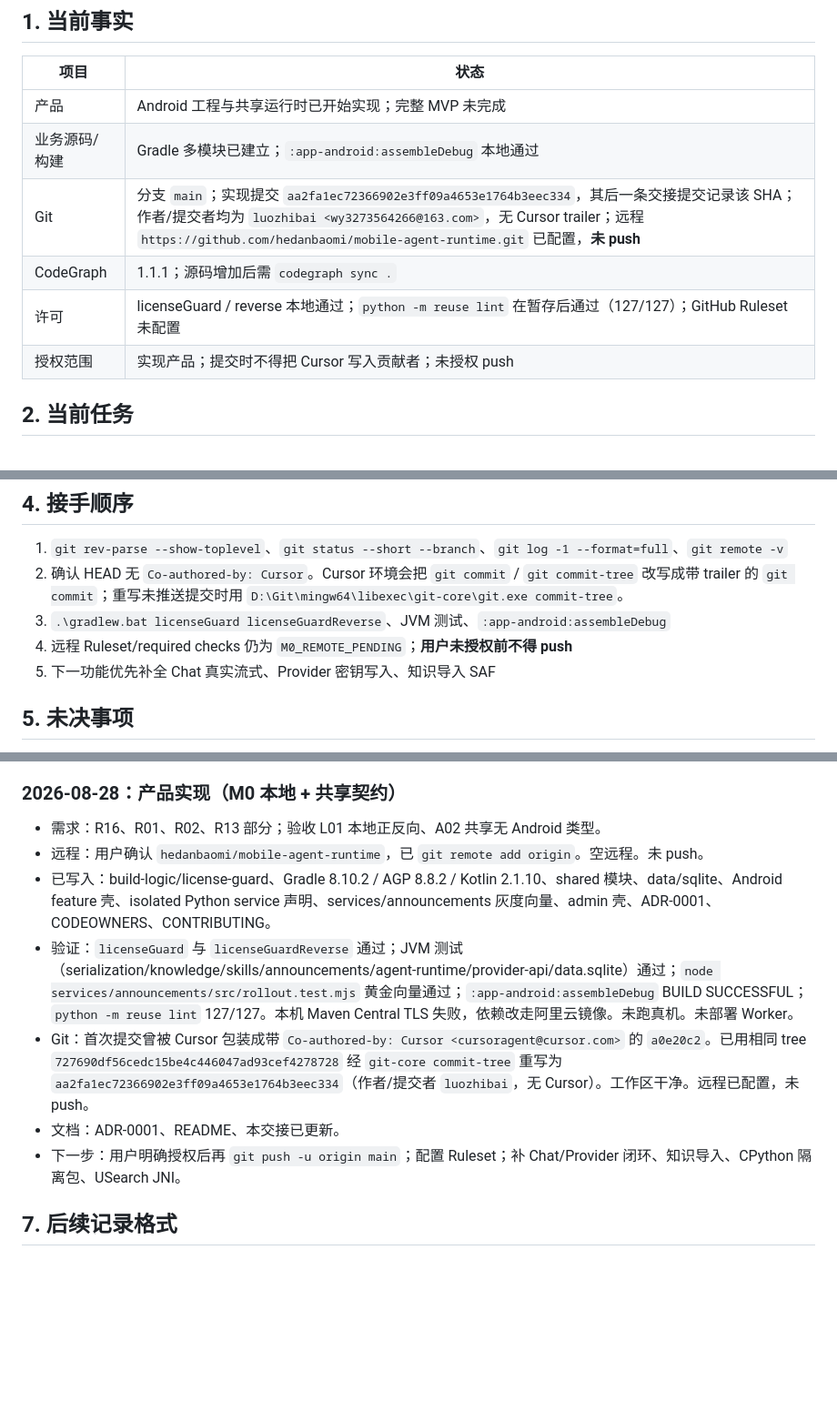
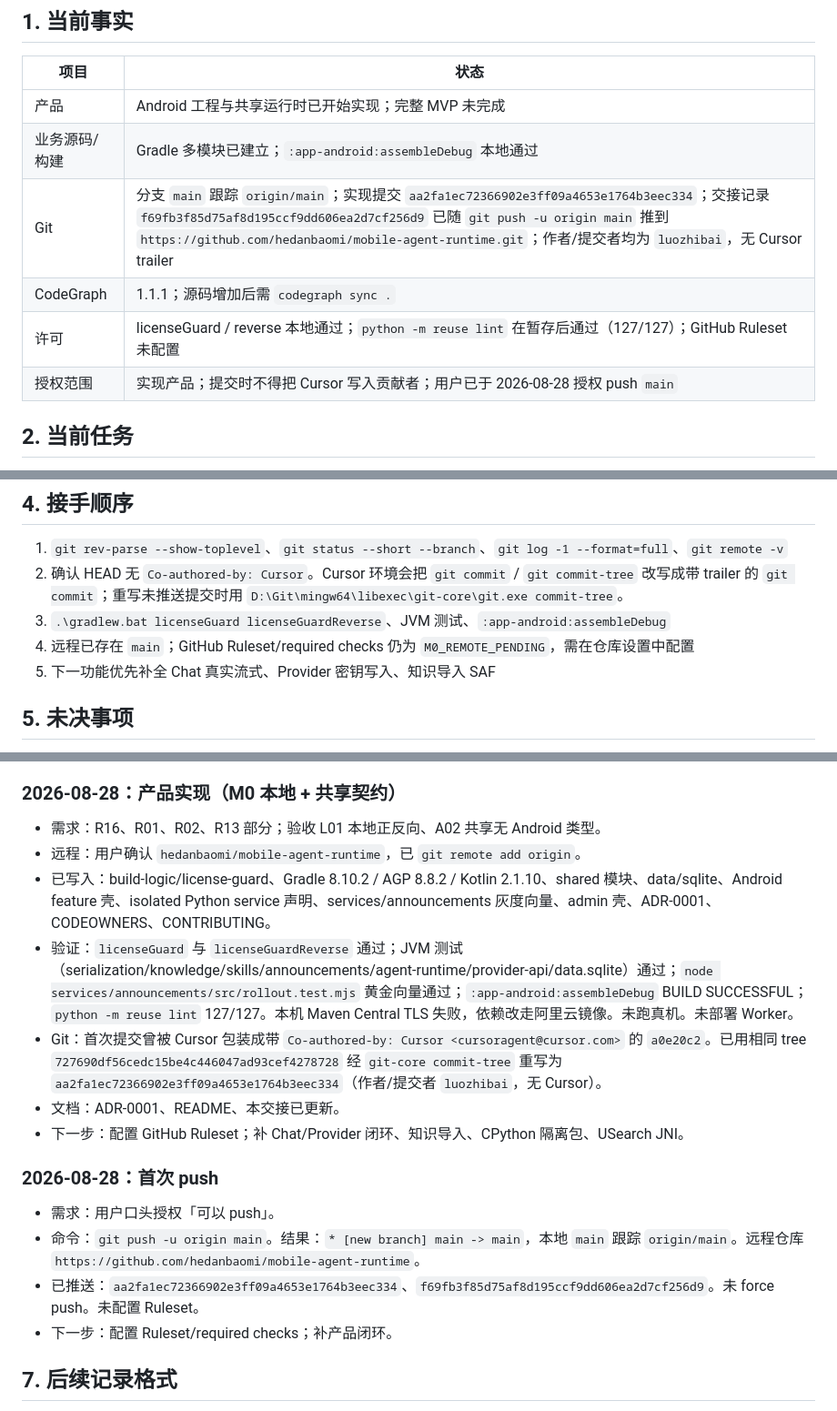
Before and after one commit to hedanbaomi/mobile-agent-runtime, a Markdown page: HANDOFF.md, 3 parts joined by grey strips. Shown at 91% size. Rendered like a GitHub page; blank space fills up the shorter version.

Commit message:
Record that main was pushed to GitHub.
The user authorized the first origin push of the Cursor-free history.

```diff
--- a/HANDOFF.md
+++ b/HANDOFF.md
@@ -13,10 +13,10 @@
 | --- | --- |
 | 产品 | Android 工程与共享运行时已开始实现；完整 MVP 未完成 |
 | 业务源码/构建 | Gradle 多模块已建立；`:app-android:assembleDebug` 本地通过 |
-| Git | 分支 `main`；实现提交 `aa2fa1ec72366902e3ff09a4653e1764b3eec334`，其后一条交接提交记录该 SHA；作者/提交者均为 `luozhibai <wy3273564266@163.com>`，无 Cursor trailer；远程 `https://github.com/hedanbaomi/mobile-agent-runtime.git` 已配置，**未 push** |
+| Git | 分支 `main` 跟踪 `origin/main`；实现提交 `aa2fa1ec72366902e3ff09a4653e1764b3eec334`；交接记录 `f69fb3f85d75af8d195ccf9dd606ea2d7cf256d9` 已随 `git push -u origin main` 推到 `https://github.com/hedanbaomi/mobile-agent-runtime.git`；作者/提交者均为 `luozhibai`，无 Cursor trailer |
 | CodeGraph | 1.1.1；源码增加后需 `codegraph sync .` |
 | 许可 | licenseGuard / reverse 本地通过；`python -m reuse lint` 在暂存后通过（127/127）；GitHub Ruleset 未配置 |
-| 授权范围 | 实现产品；提交时不得把 Cursor 写入贡献者；未授权 push |
+| 授权范围 | 实现产品；提交时不得把 Cursor 写入贡献者；用户已于 2026-08-28 授权 push `main` |
 
 ## 2. 当前任务
 
@@ -34,7 +34,7 @@
 1. `git rev-parse --show-toplevel`、`git status --short --branch`、`git log -1 --format=full`、`git remote -v`
 2. 确认 HEAD 无 `Co-authored-by: Cursor`。Cursor 环境会把 `git commit` / `git commit-tree` 改写成带 trailer 的 `git commit`；重写未推送提交时用 `D:\Git\mingw64\libexec\git-core\git.exe commit-tree`。
 3. `.\gradlew.bat licenseGuard licenseGuardReverse`、JVM 测试、`:app-android:assembleDebug`
-4. 远程 Ruleset/required checks 仍为 `M0_REMOTE_PENDING`；**用户未授权前不得 push**
+4. 远程已存在 `main`；GitHub Ruleset/required checks 仍为 `M0_REMOTE_PENDING`，需在仓库设置中配置
 5. 下一功能优先补全 Chat 真实流式、Provider 密钥写入、知识导入 SAF
 
 ## 5. 未决事项
@@ -50,12 +50,19 @@ Play 生产包名、品牌、Cloudflare 账户/域名、签名身份、Embedding
 ### 2026-08-28：产品实现（M0 本地 + 共享契约）
 
 - 需求：R16、R01、R02、R13 部分；验收 L01 本地正反向、A02 共享无 Android 类型。
-- 远程：用户确认 `hedanbaomi/mobile-agent-runtime`，已 `git remote add origin`。空远程。未 push。
+- 远程：用户确认 `hedanbaomi/mobile-agent-runtime`，已 `git remote add origin`。
 - 已写入：build-logic/license-guard、Gradle 8.10.2 / AGP 8.8.2 / Kotlin 2.1.10、shared 模块、data/sqlite、Android feature 壳、isolated Python service 声明、services/announcements 灰度向量、admin 壳、ADR-0001、CODEOWNERS、CONTRIBUTING。
 - 验证：`licenseGuard` 与 `licenseGuardReverse` 通过；JVM 测试（serialization/knowledge/skills/announcements/agent-runtime/provider-api/data.sqlite）通过；`node services/announcements/src/rollout.test.mjs` 黄金向量通过；`:app-android:assembleDebug` BUILD SUCCESSFUL；`python -m reuse lint` 127/127。本机 Maven Central TLS 失败，依赖改走阿里云镜像。未跑真机。未部署 Worker。
-- Git：首次提交曾被 Cursor 包装成带 `Co-authored-by: Cursor <cursoragent@cursor.com>` 的 `a0e20c2`。已用相同 tree `727690df56cedc15be4c446047ad93cef4278728` 经 `git-core commit-tree` 重写为 `aa2fa1ec72366902e3ff09a4653e1764b3eec334`（作者/提交者 `luozhibai`，无 Cursor）。工作区干净。远程已配置，未 push。
+- Git：首次提交曾被 Cursor 包装成带 `Co-authored-by: Cursor <cursoragent@cursor.com>` 的 `a0e20c2`。已用相同 tree `727690df56cedc15be4c446047ad93cef4278728` 经 `git-core commit-tree` 重写为 `aa2fa1ec72366902e3ff09a4653e1764b3eec334`（作者/提交者 `luozhibai`，无 Cursor）。
 - 文档：ADR-0001、README、本交接已更新。
-- 下一步：用户明确授权后再 `git push -u origin main`；配置 Ruleset；补 Chat/Provider 闭环、知识导入、CPython 隔离包、USearch JNI。
+- 下一步：配置 GitHub Ruleset；补 Chat/Provider 闭环、知识导入、CPython 隔离包、USearch JNI。
+
+### 2026-08-28：首次 push
+
+- 需求：用户口头授权「可以 push」。
+- 命令：`git push -u origin main`。结果：`* [new branch] main -> main`，本地 `main` 跟踪 `origin/main`。远程仓库 `https://github.com/hedanbaomi/mobile-agent-runtime`。
+- 已推送：`aa2fa1ec72366902e3ff09a4653e1764b3eec334`、`f69fb3f85d75af8d195ccf9dd606ea2d7cf256d9`。未 force push。未配置 Ruleset。
+- 下一步：配置 Ruleset/required checks；补产品闭环。
 
 ## 7. 后续记录格式
 
```
Also changed, not shown: other parts of HANDOFF.md (+1 -1 lines).
